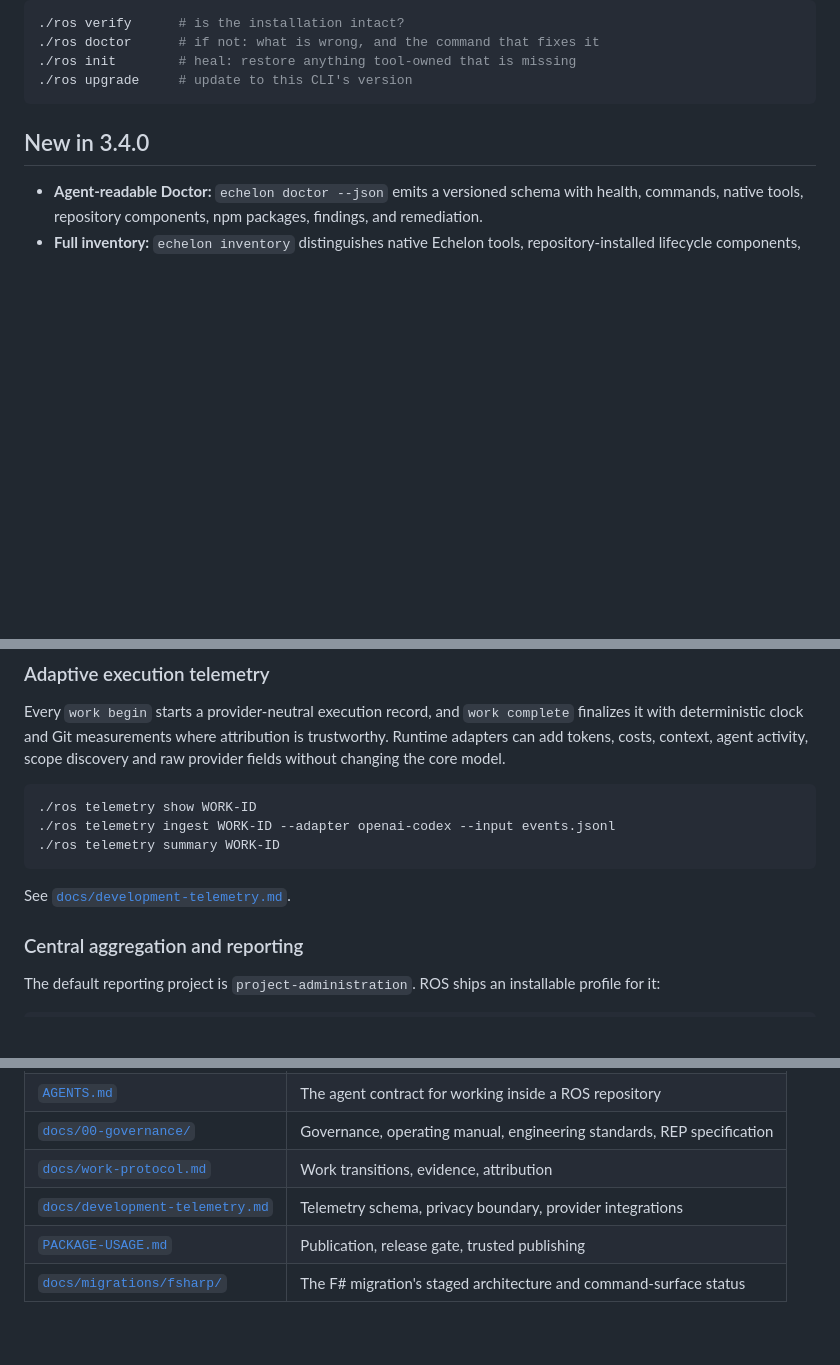
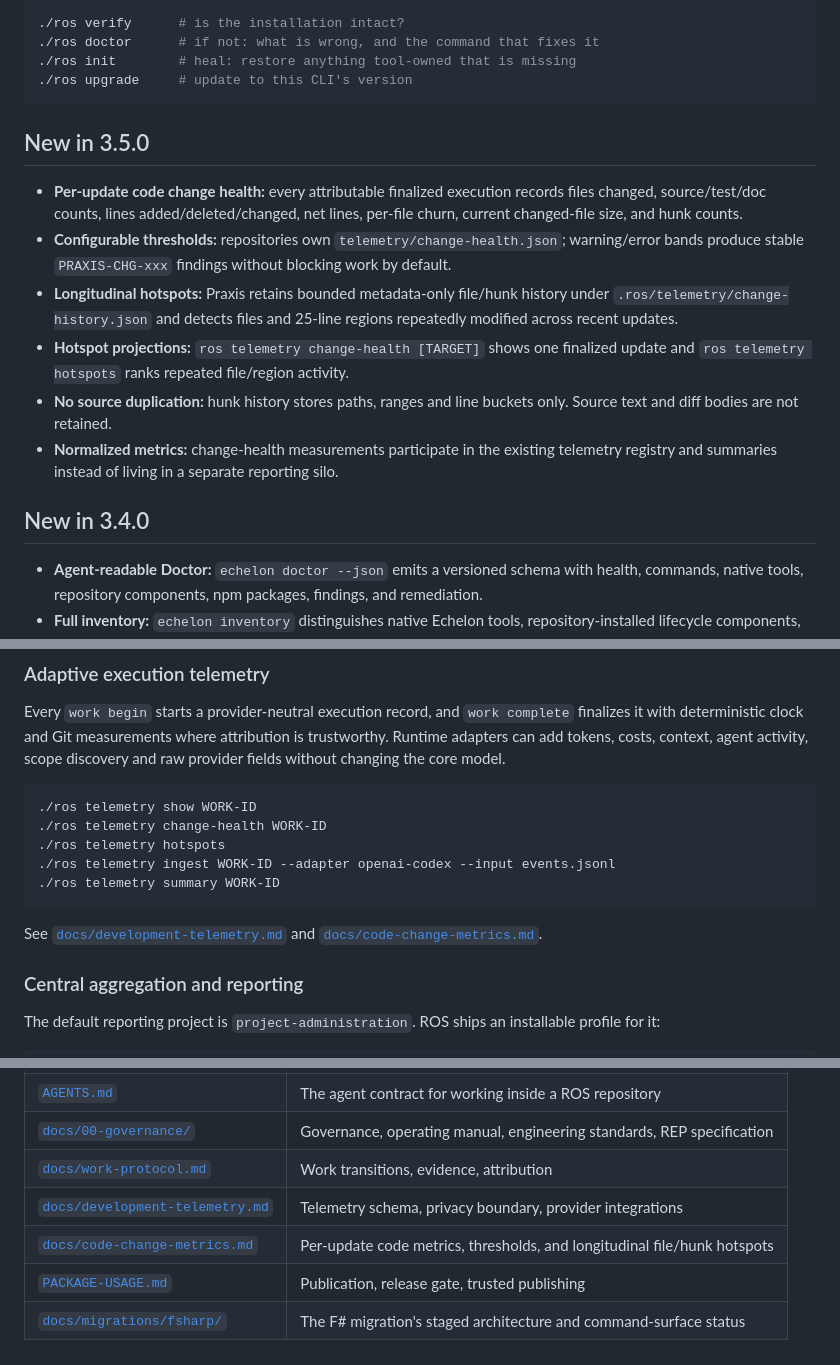
Before and after one commit to kemiller2002/praxis, a Markdown page: README.md, 3 parts joined by grey strips. Drawn GitHub-style; blank space fills up the shorter version.

Commit message:
Document Praxis 3.5.0 change-health release

````diff
--- a/README.md
+++ b/README.md
@@ -55,6 +55,15 @@ Once installed, the repository can also run its own lifecycle through the
 ./ros init        # heal: restore anything tool-owned that is missing
 ./ros upgrade     # update to this CLI's version
 ```
+
+## New in 3.5.0
+
+- **Per-update code change health:** every attributable finalized execution records files changed, source/test/doc counts, lines added/deleted/changed, net lines, per-file churn, current changed-file size, and hunk counts.
+- **Configurable thresholds:** repositories own `telemetry/change-health.json`; warning/error bands produce stable `PRAXIS-CHG-xxx` findings without blocking work by default.
+- **Longitudinal hotspots:** Praxis retains bounded metadata-only file/hunk history under `.ros/telemetry/change-history.json` and detects files and 25-line regions repeatedly modified across recent updates.
+- **Hotspot projections:** `ros telemetry change-health [TARGET]` shows one finalized update and `ros telemetry hotspots` ranks repeated file/region activity.
+- **No source duplication:** hunk history stores paths, ranges and line buckets only. Source text and diff bodies are not retained.
+- **Normalized metrics:** change-health measurements participate in the existing telemetry registry and summaries instead of living in a separate reporting silo.
 
 ## New in 3.4.0
 
@@ -379,11 +388,13 @@ core model.
 
 ```bash
 ./ros telemetry show WORK-ID
+./ros telemetry change-health WORK-ID
+./ros telemetry hotspots
 ./ros telemetry ingest WORK-ID --adapter openai-codex --input events.jsonl
 ./ros telemetry summary WORK-ID
 ```
 
-See [`docs/development-telemetry.md`](docs/development-telemetry.md).
+See [`docs/development-telemetry.md`](docs/development-telemetry.md) and [`docs/code-change-metrics.md`](docs/code-change-metrics.md).
 
 ### Central aggregation and reporting
 
@@ -435,5 +446,6 @@ repository.
 | [`docs/00-governance/`](docs/00-governance/README.md) | Governance, operating manual, engineering standards, REP specification |
 | [`docs/work-protocol.md`](docs/work-protocol.md) | Work transitions, evidence, attribution |
 | [`docs/development-telemetry.md`](docs/development-telemetry.md) | Telemetry schema, privacy boundary, provider integrations |
+| [`docs/code-change-metrics.md`](docs/code-change-metrics.md) | Per-update code metrics, thresholds, and longitudinal file/hunk hotspots |
 | [`PACKAGE-USAGE.md`](PACKAGE-USAGE.md) | Publication, release gate, trusted publishing |
 | [`docs/migrations/fsharp/`](docs/migrations/fsharp/README.md) | The F# migration's staged architecture and command-surface status |
````
